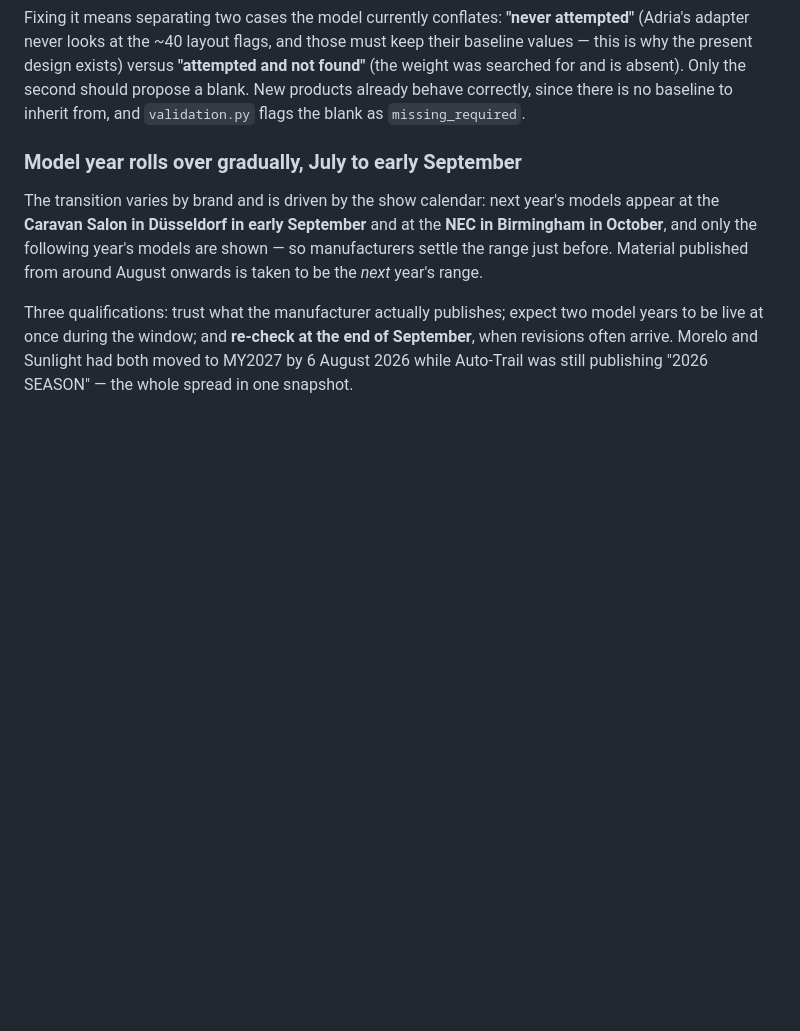
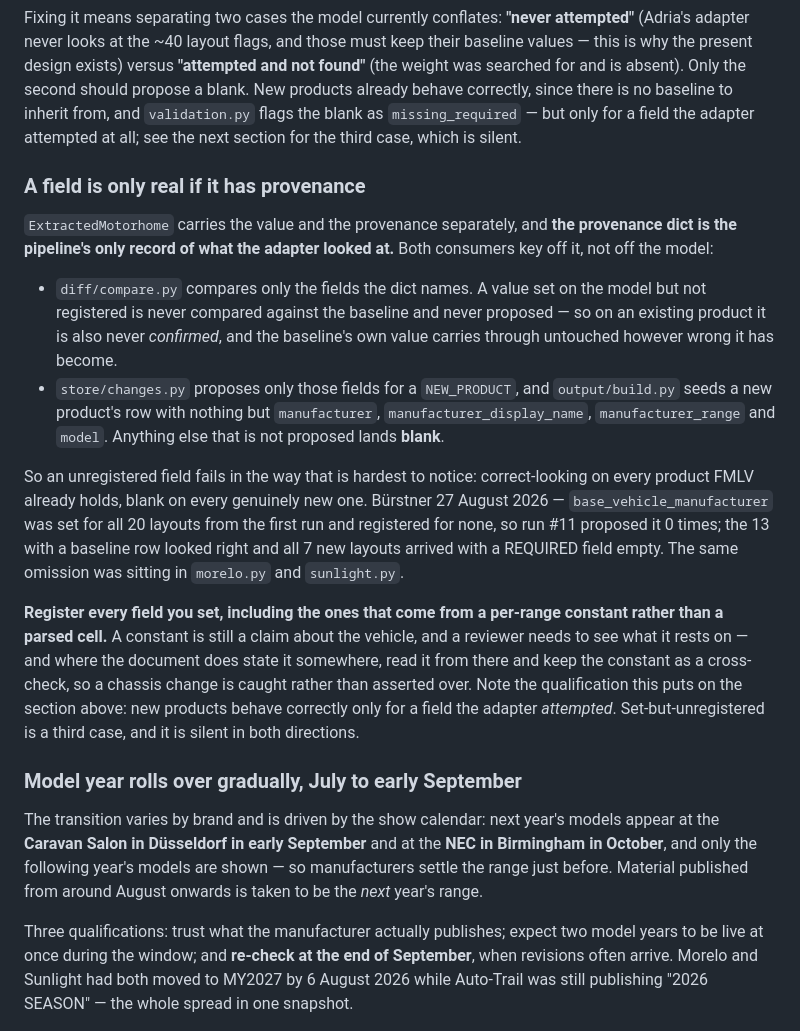
Before and after one commit to ncc-benmol/fmlv-automated-data-flow, a Markdown page: docs/adapters/README.md, the part around the change. Drawn GitHub-style; blank space fills up the shorter version.

Commit message:
Write down the rule the base-vehicle bug broke
The adapter guide stated this only for `model`, inside the rename discussion,
and elsewhere asserted that new products "already behave correctly, since
there is no baseline to inherit from" — true for a field the adapter attempted
and did not find, but not for one it set and never registered. That third case
is silent in both directions, and it cost Bürstner, Morelo and Sunlight their
base vehicle on every new product.

Co-Authored-By: Claude Opus 5 (1M context) <noreply@anthropic.com>

```diff
--- a/docs/adapters/README.md
+++ b/docs/adapters/README.md
@@ -193,7 +193,37 @@ Fixing it means separating two cases the model currently conflates: **"never att
 values — this is why the present design exists) versus **"attempted and not found"** (the
 weight was searched for and is absent). Only the second should propose a blank. New
 products already behave correctly, since there is no baseline to inherit from, and
-`validation.py` flags the blank as `missing_required`.
+`validation.py` flags the blank as `missing_required` — but only for a field the adapter
+attempted at all; see the next section for the third case, which is silent.
+
+### A field is only real if it has provenance
+
+`ExtractedMotorhome` carries the value and the provenance separately, and **the provenance
+dict is the pipeline's only record of what the adapter looked at.** Both consumers key off
+it, not off the model:
+
+- `diff/compare.py` compares only the fields the dict names. A value set on the model but
+  not registered is never compared against the baseline and never proposed — so on an
+  existing product it is also never *confirmed*, and the baseline's own value carries
+  through untouched however wrong it has become.
+- `store/changes.py` proposes only those fields for a `NEW_PRODUCT`, and `output/build.py`
+  seeds a new product's row with nothing but `manufacturer`, `manufacturer_display_name`,
+  `manufacturer_range` and `model`. Anything else that is not proposed lands **blank**.
+
+So an unregistered field fails in the way that is hardest to notice: correct-looking on
+every product FMLV already holds, blank on every genuinely new one. Bürstner 27 August
+2026 — `base_vehicle_manufacturer` was set for all 20 layouts from the first run and
+registered for none, so run #11 proposed it 0 times; the 13 with a baseline row looked
+right and all 7 new layouts arrived with a REQUIRED field empty. The same omission was
+sitting in `morelo.py` and `sunlight.py`.
+
+**Register every field you set, including the ones that come from a per-range constant
+rather than a parsed cell.** A constant is still a claim about the vehicle, and a reviewer
+needs to see what it rests on — and where the document does state it somewhere, read it
+from there and keep the constant as a cross-check, so a chassis change is caught rather
+than asserted over. Note the qualification this puts on the section above: new products
+behave correctly only for a field the adapter *attempted*. Set-but-unregistered is a third
+case, and it is silent in both directions.
 
 ### Model year rolls over gradually, July to early September
 
```
